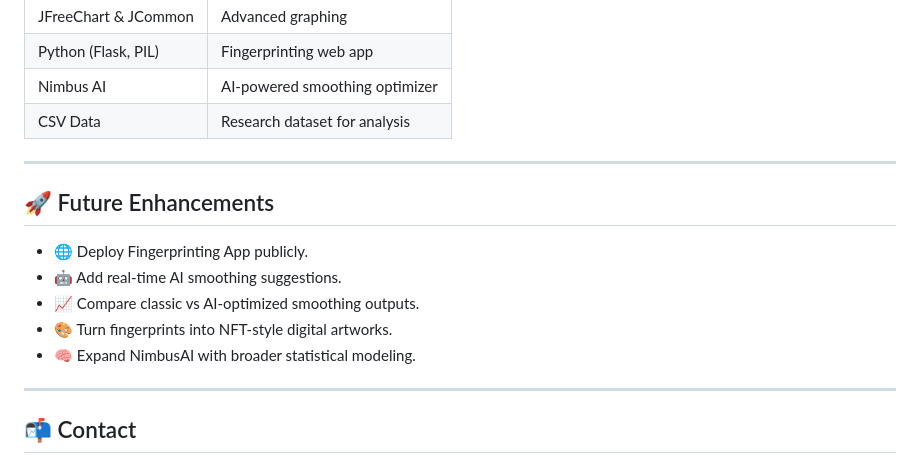
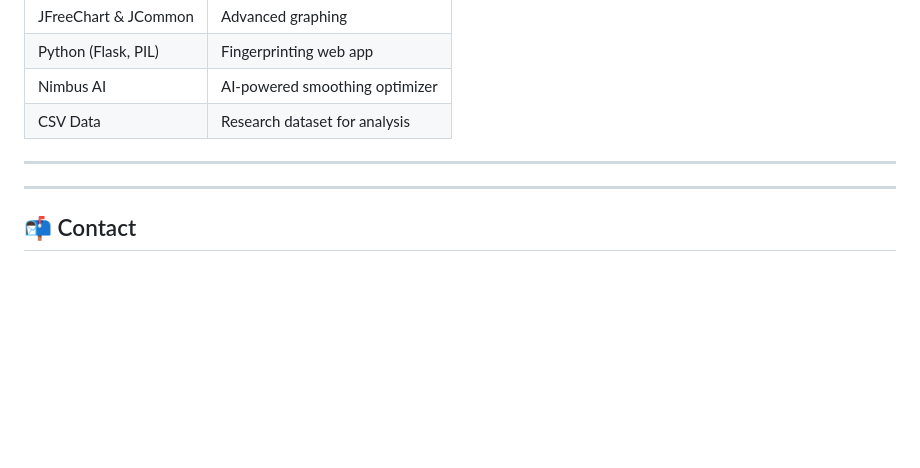
Before and after one commit to iUtsa/Project2-Stat, a Markdown page: README.md, the part around the change. Drawn GitHub-style; blank space fills up the shorter version.

```diff
--- a/README.md
+++ b/README.md
@@ -142,13 +142,6 @@ pip install Flask Pillow
 
 ---
 
-## 🚀 Future Enhancements
-
-- 🌐 Deploy Fingerprinting App publicly.
-- 🤖 Add real-time AI smoothing suggestions.
-- 📈 Compare classic vs AI-optimized smoothing outputs.
-- 🎨 Turn fingerprints into NFT-style digital artworks.
-- 🧠 Expand NimbusAI with broader statistical modeling.
 
 ---
 
```
